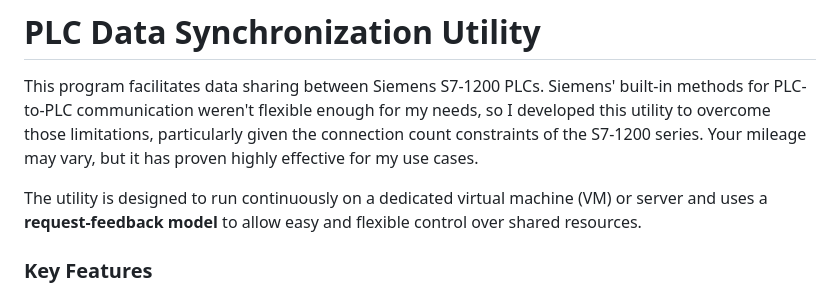
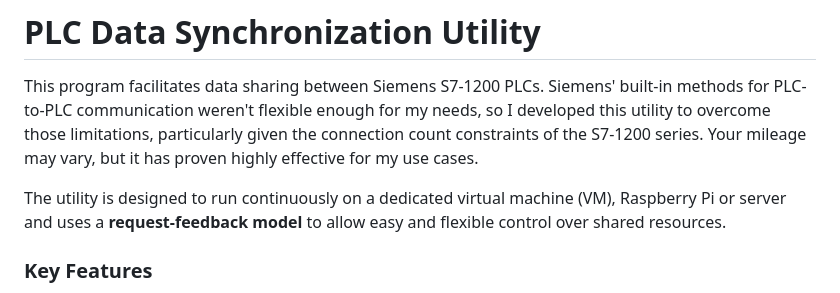
Before and after one commit to nrbrt/s7_sync_server, a Markdown page: README.md, the part around the change. Drawn GitHub-style.

```diff
--- a/README.md
+++ b/README.md
@@ -2,7 +2,7 @@
 
 This program facilitates data sharing between Siemens S7-1200 PLCs. Siemens' built-in methods for PLC-to-PLC communication weren't flexible enough for my needs, so I developed this utility to overcome those limitations, particularly given the connection count constraints of the S7-1200 series. Your mileage may vary, but it has proven highly effective for my use cases.
 
-The utility is designed to run continuously on a dedicated virtual machine (VM) or server and uses a **request-feedback model** to allow easy and flexible control over shared resources.
+The utility is designed to run continuously on a dedicated virtual machine (VM), Raspberry Pi or server and uses a **request-feedback model** to allow easy and flexible control over shared resources.
 
 ### Key Features
 
```
